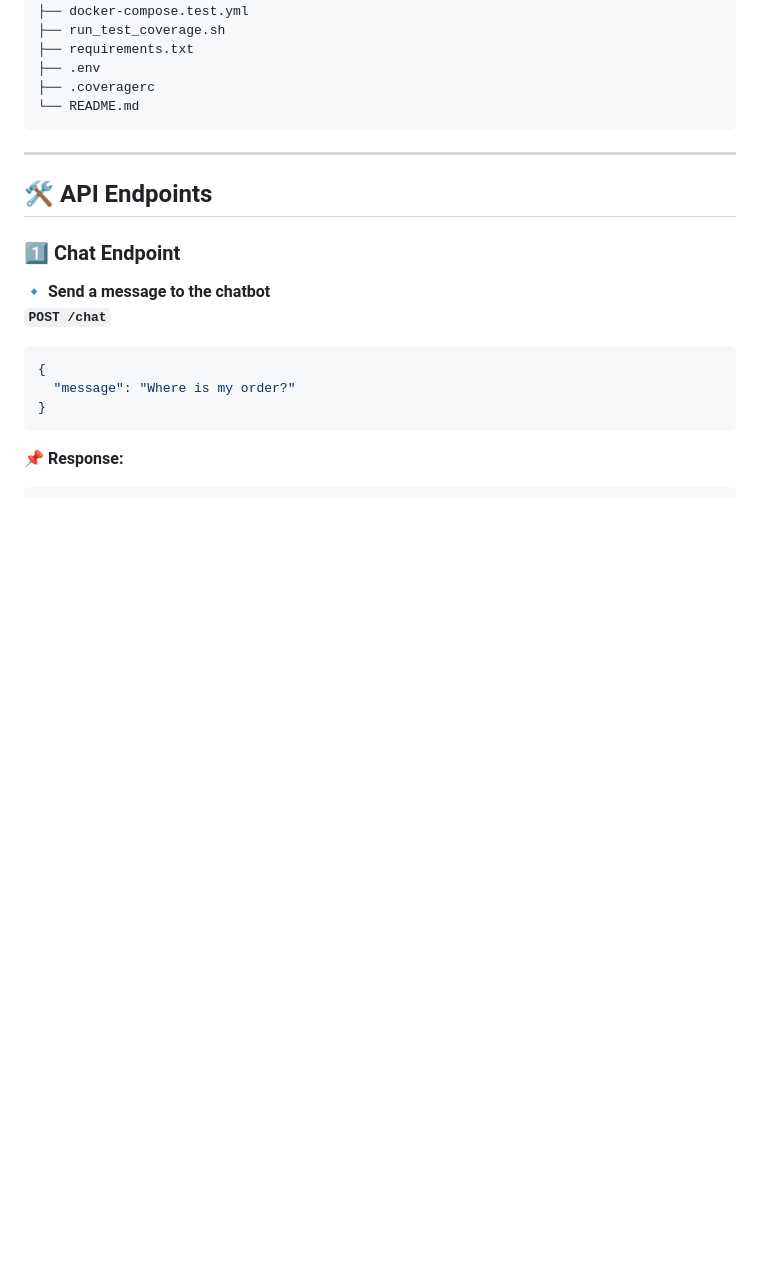
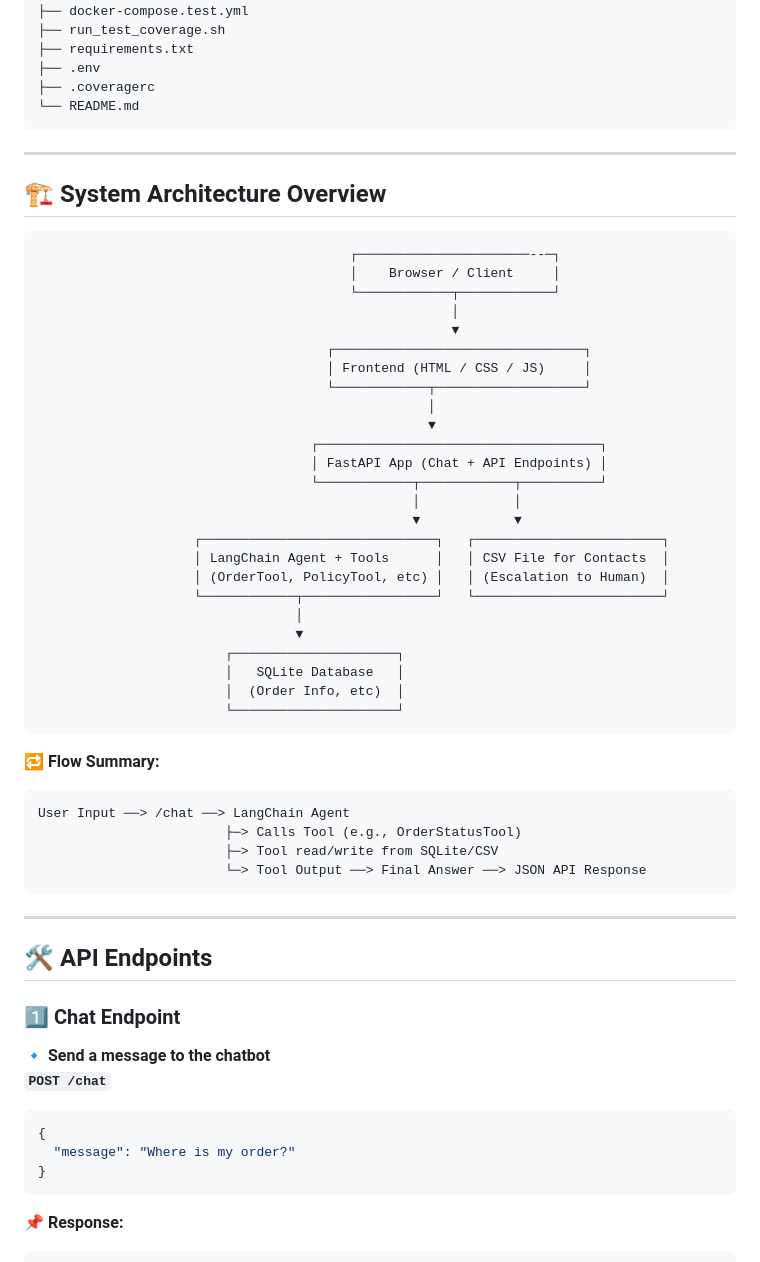
Before and after one commit to udhtaz/e-commerceCustomerSupportAgent, a Markdown page: README.md, the part around the change. Rendered like a GitHub page; blank space fills up the shorter version.

````diff
--- a/README.md
+++ b/README.md
@@ -105,6 +105,43 @@ e-commerceCustomerSupportAgent/
 
 ---
 
+## 🏗️ **System Architecture Overview**
+
+                                            ┌──────────────────────--─┐
+                                            │    Browser / Client     │
+                                            └────────────┬────────────┘
+                                                         │
+                                                         ▼
+                                         ┌────────────────────────────────┐
+                                         │ Frontend (HTML / CSS / JS)     │
+                                         └────────────┬───────────────────┘
+                                                      │
+                                                      ▼
+                                       ┌────────────────────────────────────┐
+                                       │ FastAPI App (Chat + API Endpoints) │
+                                       └────────────┬────────────┬──────────┘
+                                                    │            │
+                                                    ▼            ▼
+                        ┌──────────────────────────────┐   ┌────────────────────────┐
+                        │ LangChain Agent + Tools      │   │ CSV File for Contacts  │
+                        │ (OrderTool, PolicyTool, etc) │   │ (Escalation to Human)  │
+                        └────────────┬─────────────────┘   └────────────────────────┘
+                                     │
+                                     ▼
+                            ┌─────────────────────┐
+                            │   SQLite Database   │
+                            │  (Order Info, etc)  │
+                            └─────────────────────┘
+
+**🔁 Flow Summary:**
+```
+User Input ──> /chat ──> LangChain Agent
+                        ├─> Calls Tool (e.g., OrderStatusTool)
+                        ├─> Tool read/write from SQLite/CSV
+                        └─> Tool Output ──> Final Answer ──> JSON API Response
+```
+---
+
 ## **🛠️ API Endpoints**
 
 ### **1️⃣ Chat Endpoint**
````
